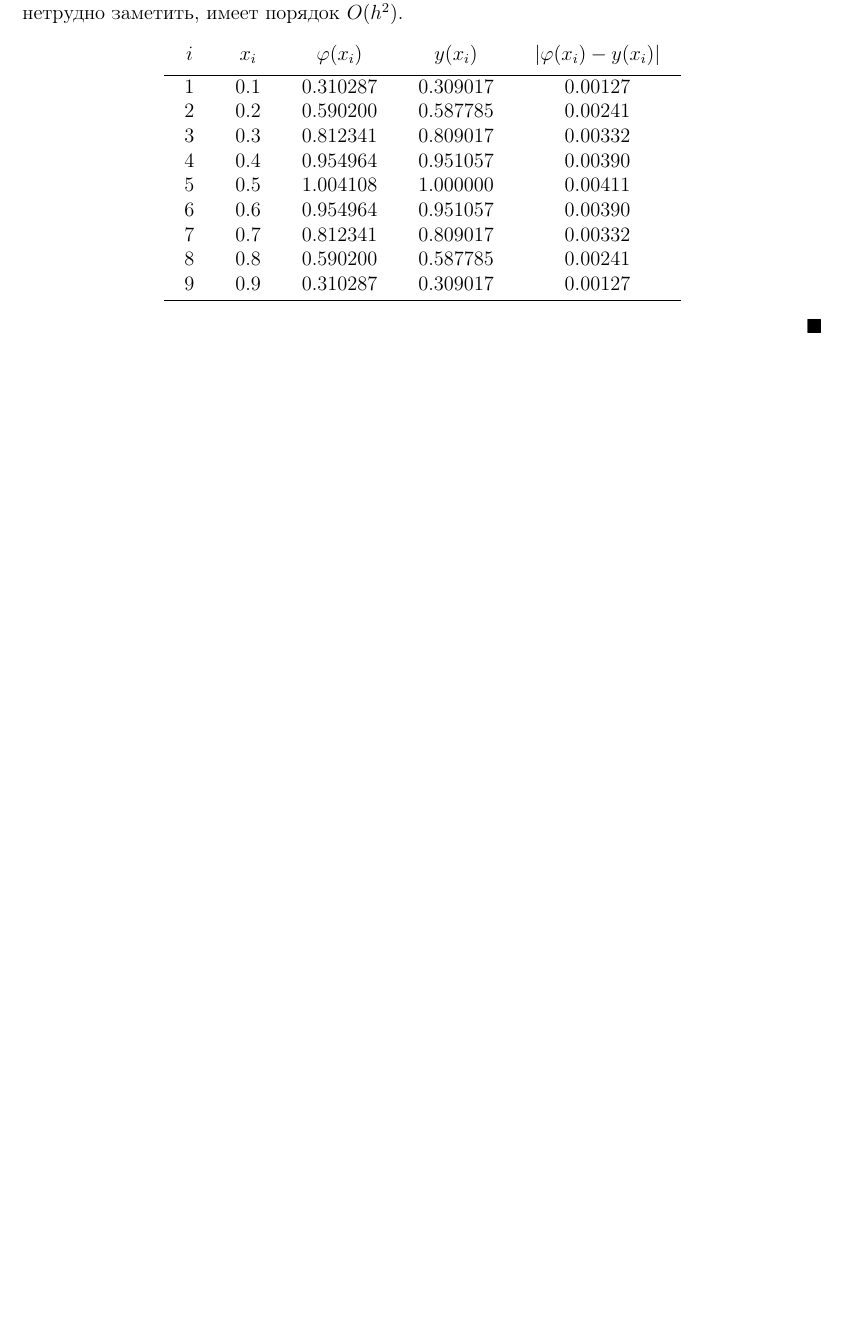
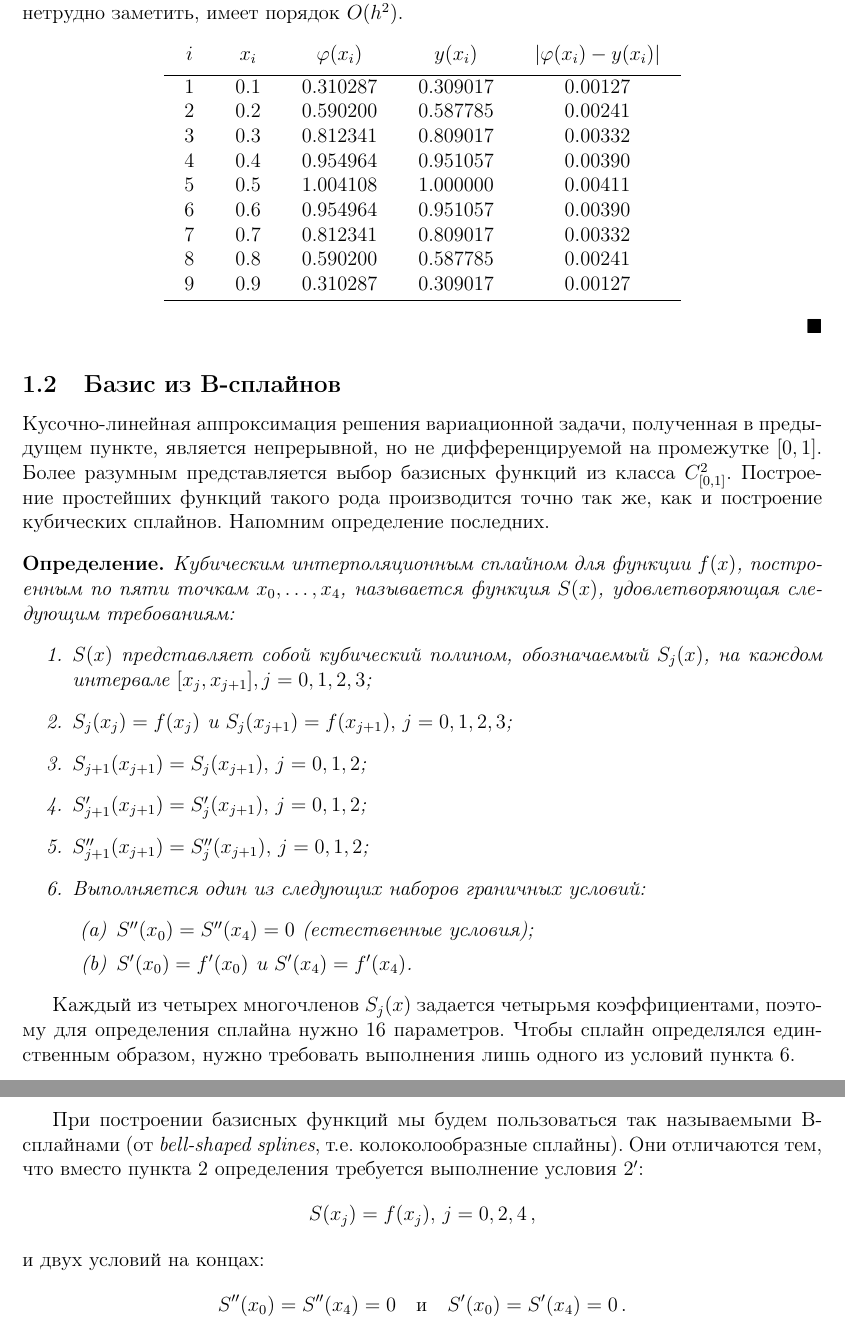
Before and after one commit to grauwelf/varcalculus, a LaTeX document (1-ritz.tex): part of page 7 of 7 before the commit and two parts of pages 7 and 8 of 8 after it, the two joined at a grey line, cut so that both start at the same text, the shorter picture padded with empty space. Compiled offline with pdfLaTeX; the source files are stored in an older character set and shown here as Unicode.

Commit message:
Лабораторная работа №1. Метод Ритца. Определение сплайнов, подход к определению В-сплайнов.

```diff
--- a/1-ritz.tex
+++ b/1-ritz.tex
@@ -474,4 +476,46 @@
 		\end{center}
 		\qed
 	\end{Sol}
+\subsection{Базис из B-сплайнов}
+	Кусочно-линейная аппроксимация решения вариационной задачи, полученная
+	в предыдущем пункте, является непрерывной, но не дифференцируемой на промежутке
+	$[0,1]$. Более разумным представляется выбор базисных функций из класса
+	$C^2_{[0,1]}$. Построение простейших функций такого рода производится
+	точно так же, как и построение кубических сплайнов. Напомним определение
+	последних.
+	\begin{Def} Кубическим интерполяционным сплайном для функции $f(x)$,
+		построенным по пяти точкам $x_0, \dots, x_4$, называется функция
+		$S(x)$, удовлетворяющая следующим требованиям:
+		\begin{enumerate}
+			\item $S(x)$ представляет собой кубический полином, обозначаемый
+			$S_j(x)$, на каждом интервале $[x_j, x_{j+1}], j=0,1,2,3$;
+			\item $S_j(x_j) = f(x_j)$ и $S_j(x_{j+1})=f(x_{j+1}),\, j=0,1,2,3$;
+			\item $S_{j+1}(x_{j+1}) = S_j(x_{j+1}),\, j=0,1,2$;
+			\item $S'_{j+1}(x_{j+1}) = S'_j(x_{j+1}),\, j=0,1,2$;
+			\item $S''_{j+1}(x_{j+1}) = S''_j(x_{j+1}),\, j=0,1,2$;
+			\item Выполняется один из следующих наборов граничных условий:
+				\begin{enumerate}
+					\item $S''(x_0) = S''(x_4) = 0$ (естественные
+						условия);
+					\item $S'(x_0) = f'(x_0)$ и $S'(x_4)=f'(x_4)$.
+				\end{enumerate}
+		\end{enumerate}
+	\end{Def}
+	Каждый из четырех многочленов $S_j(x)$ задается четырьмя коэффициентами, поэтому
+	для определения сплайна нужно 16 параметров. Чтобы сплайн определялся единственным образом,
+	нужно требовать выполнения лишь одного из условий пункта 6.
+
+	При построении базисных функций мы будем пользоваться так называемыми B-сплайнами
+	(от {\it bell-shaped splines}, т.е. колоколообразные сплайны). Они отличаются тем,
+	что вместо пункта $2$ определения требуется выполнение условия $2'$:
+	\[
+		S(x_j) = f(x_j),\, j=0,2,4\,,
+	\]
+	и двух условий на концах:
+	\[
+		S''(x_0)=S''(x_4)=0 \quad \text{и} \quad
+			S'(x_0)=S'(x_4)=0\,.
+	\]
+
+
 \end{document}
```
Also changed, not shown: 1-ritz.pdf, 1-ritz.tex (10 more changed lines).
